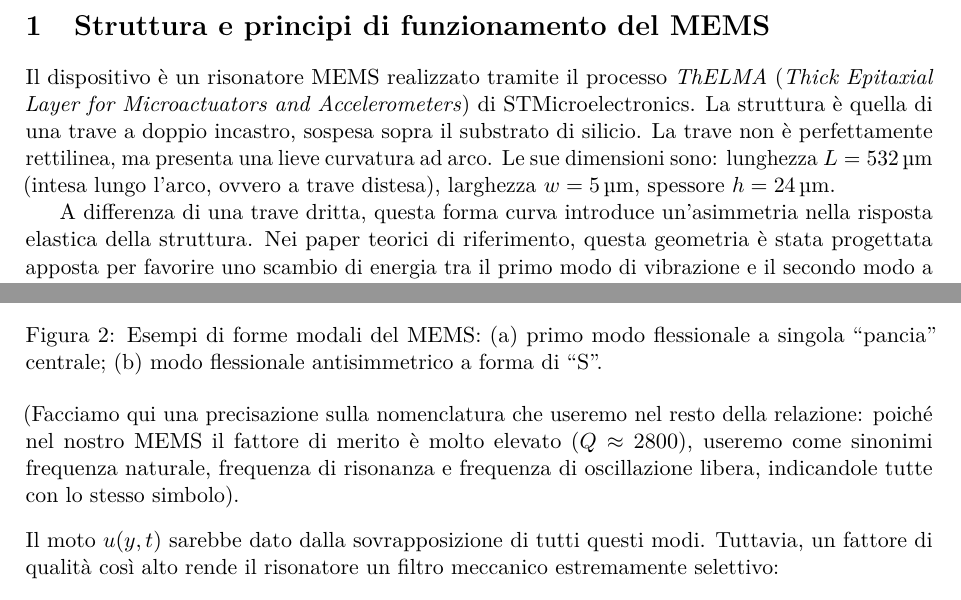
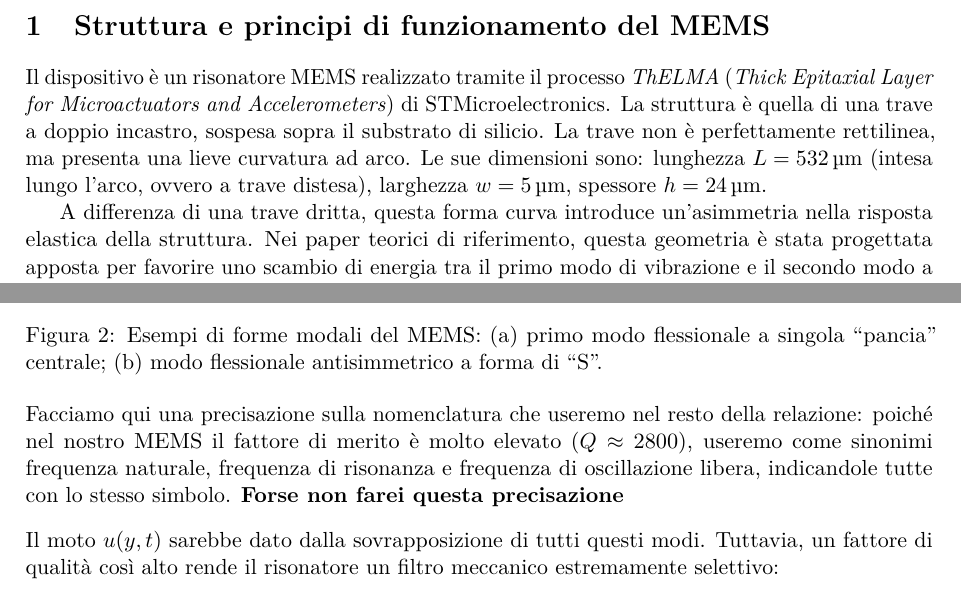
Before and after one commit to lucavnz/progetto_es2m, a LaTeX document (Relazione/relazione.tex): two parts of pages 2 and 3 of 65, joined at a grey line, cut so that both start at the same text. Compiled offline with pdfLaTeX.

```diff
--- a/Relazione/relazione.tex
+++ b/Relazione/relazione.tex
@@ -10,7 +10,7 @@
 
 % --- MATEMATICA E FISICA ---
 \usepackage{amsmath, amssymb, amsfonts}
-\usepackage{siunitx}
+\usepackage{siunitx}[=v2]
 \usepackage{bm}
 
 % --- GRAFICA E CIRCUITI ---
@@ -175,7 +175,7 @@
 \caption{Esempi di forme modali del MEMS: (a)~primo modo flessionale a singola ``pancia'' centrale; (b)~modo flessionale antisimmetrico a forma di ``S''.}
 \label{fig:modi_fem}
 \end{figure}
-\noindent (Facciamo qui una precisazione sulla nomenclatura che useremo nel resto della relazione: poiché nel nostro MEMS il fattore di merito è molto elevato ($Q \approx 2800$), useremo come sinonimi frequenza naturale, frequenza di risonanza e frequenza di oscillazione libera, indicandole tutte con lo stesso simbolo).
+\noindent Facciamo qui una precisazione sulla nomenclatura che useremo nel resto della relazione: poiché nel nostro MEMS il fattore di merito è molto elevato ($Q \approx 2800$), useremo come sinonimi frequenza naturale, frequenza di risonanza e frequenza di oscillazione libera, indicandole tutte con lo stesso simbolo. \textbf{Forse non farei questa precisazione}
 
 \vspace{0.3cm}
 
```
Also changed, not shown: 2 other files.
